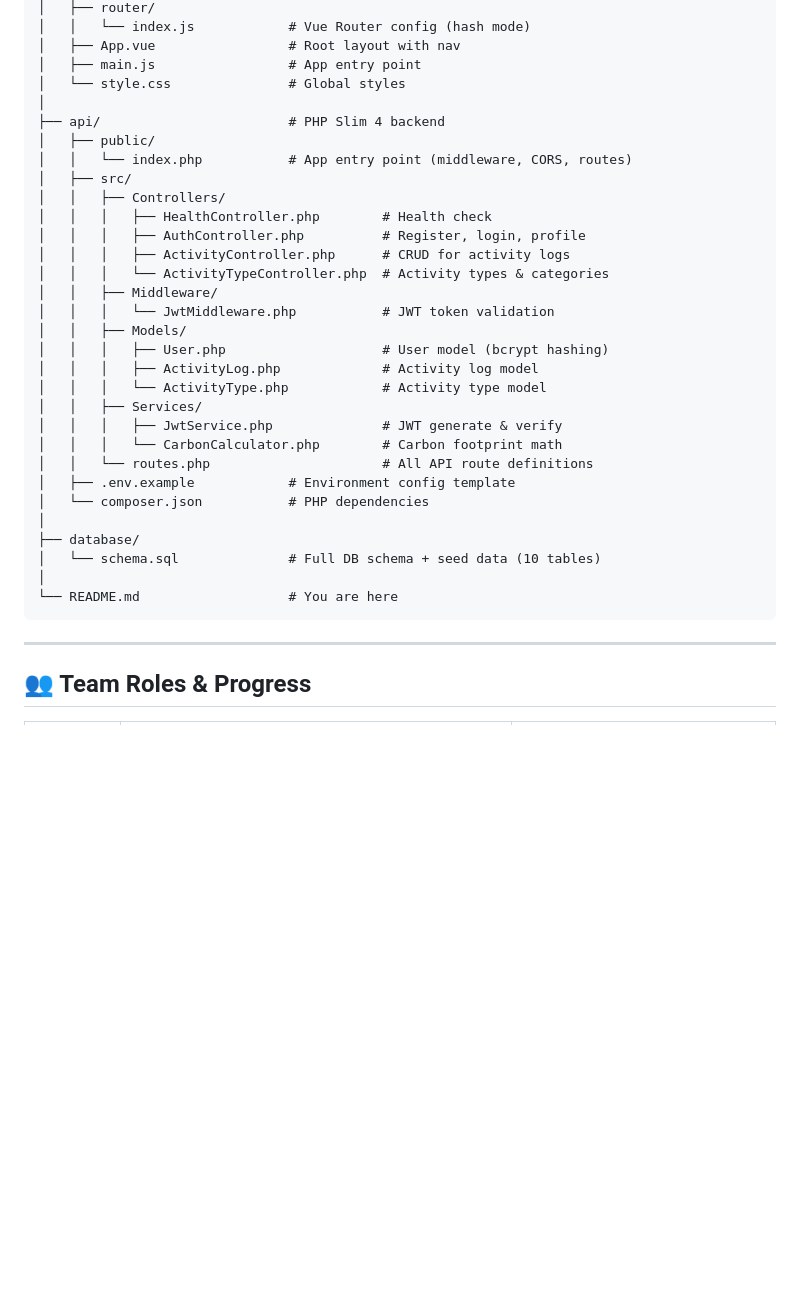
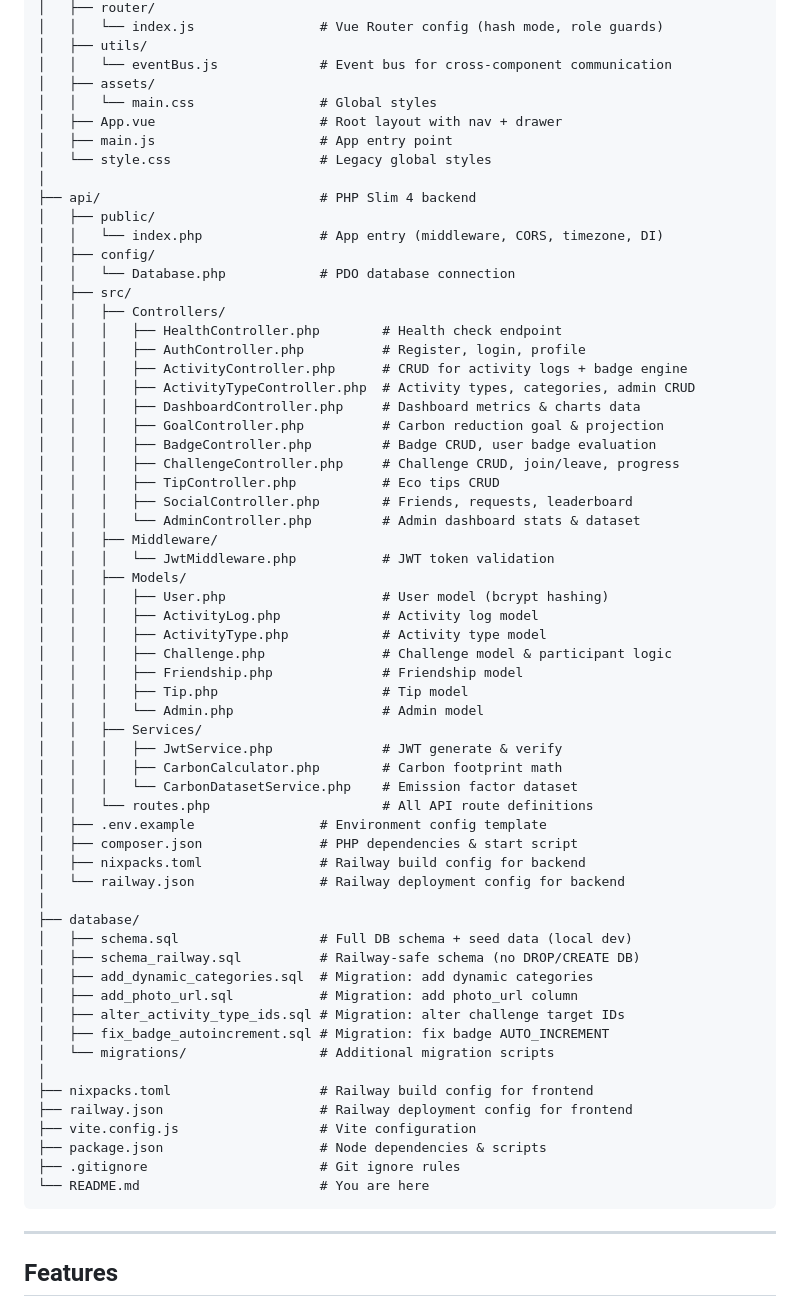
Before and after one commit to FleepyDean/GreenStep, a Markdown page: README.md, the part around one of its changes. GitHub-like rendering; blank space fills up the shorter version.

````diff
--- a/README.md
+++ b/README.md
@@ -45,38 +72,69 @@ GreenStep/
 │   ├── router/
-│   │   └── index.js            # Vue Router config (hash mode)
-│   ├── App.vue                 # Root layout with nav
-│   ├── main.js                 # App entry point
-│   └── style.css               # Global styles
+│   │   └── index.js                # Vue Router config (hash mode, role guards)
+│   ├── utils/
+│   │   └── eventBus.js             # Event bus for cross-component communication
+│   ├── assets/
+│   │   └── main.css                # Global styles
+│   ├── App.vue                     # Root layout with nav + drawer
+│   ├── main.js                     # App entry point
+│   └── style.css                   # Legacy global styles
 │
-├── api/                        # PHP Slim 4 backend
+├── api/                            # PHP Slim 4 backend
 │   ├── public/
-│   │   └── index.php           # App entry point (middleware, CORS, routes)
+│   │   └── index.php               # App entry (middleware, CORS, timezone, DI)
+│   ├── config/
+│   │   └── Database.php            # PDO database connection
 │   ├── src/
 │   │   ├── Controllers/
-│   │   │   ├── HealthController.php        # Health check
+│   │   │   ├── HealthController.php        # Health check endpoint
 │   │   │   ├── AuthController.php          # Register, login, profile
-│   │   │   ├── ActivityController.php      # CRUD for activity logs
-│   │   │   └── ActivityTypeController.php  # Activity types & categories
+│   │   │   ├── ActivityController.php      # CRUD for activity logs + badge engine
+│   │   │   ├── ActivityTypeController.php  # Activity types, categories, admin CRUD
+│   │   │   ├── DashboardController.php     # Dashboard metrics & charts data
+│   │   │   ├── GoalController.php          # Carbon reduction goal & projection
+│   │   │   ├── BadgeController.php         # Badge CRUD, user badge evaluation
+│   │   │   ├── ChallengeController.php     # Challenge CRUD, join/leave, progress
+│   │   │   ├── TipController.php           # Eco tips CRUD
+│   │   │   ├── SocialController.php        # Friends, requests, leaderboard
+│   │   │   └── AdminController.php         # Admin dashboard stats & dataset
 │   │   ├── Middleware/
 │   │   │   └── JwtMiddleware.php           # JWT token validation
 │   │   ├── Models/
 │   │   │   ├── User.php                    # User model (bcrypt hashing)
 │   │   │   ├── ActivityLog.php             # Activity log model
-│   │   │   └── ActivityType.php            # Activity type model
+│   │   │   ├── ActivityType.php            # Activity type model
+│   │   │   ├── Challenge.php               # Challenge model & participant logic
+│   │   │   ├── Friendship.php              # Friendship model
+│   │   │   ├── Tip.php                     # Tip model
+│   │   │   └── Admin.php                   # Admin model
 │   │   ├── Services/
 │   │   │   ├── JwtService.php              # JWT generate & verify
-│   │   │   └── CarbonCalculator.php        # Carbon footprint math
+│   │   │   ├── CarbonCalculator.php        # Carbon footprint math
+│   │   │   └── CarbonDatasetService.php    # Emission factor dataset
 │   │   └── routes.php                      # All API route definitions
-│   ├── .env.example            # Environment config template
-│   └── composer.json           # PHP dependencies
+│   ├── .env.example                # Environment config template
+│   ├── composer.json               # PHP dependencies & start script
+│   ├── nixpacks.toml               # Railway build config for backend
+│   └── railway.json                # Railway deployment config for backend
 │
 ├── database/
-│   └── schema.sql              # Full DB schema + seed data (10 tables)
+│   ├── schema.sql                  # Full DB schema + seed data (local dev)
+│   ├── schema_railway.sql          # Railway-safe schema (no DROP/CREATE DB)
+│   ├── add_dynamic_categories.sql  # Migration: add dynamic categories
+│   ├── add_photo_url.sql           # Migration: add photo_url column
+│   ├── alter_activity_type_ids.sql # Migration: alter challenge target IDs
+│   ├── fix_badge_autoincrement.sql # Migration: fix badge AUTO_INCREMENT
+│   └── migrations/                 # Additional migration scripts
 │
-└── README.md                   # You are here
+├── nixpacks.toml                   # Railway build config for frontend
+├── railway.json                    # Railway deployment config for frontend
+├── vite.config.js                  # Vite configuration
+├── package.json                    # Node dependencies & scripts
+├── .gitignore                      # Git ignore rules
+└── README.md                       # You are here
 ```
 
 ---
 
-## 👥 Team Roles & Progress
+## Features
 
````
Also changed, not shown: other parts of README.md (+246 -246 lines).
